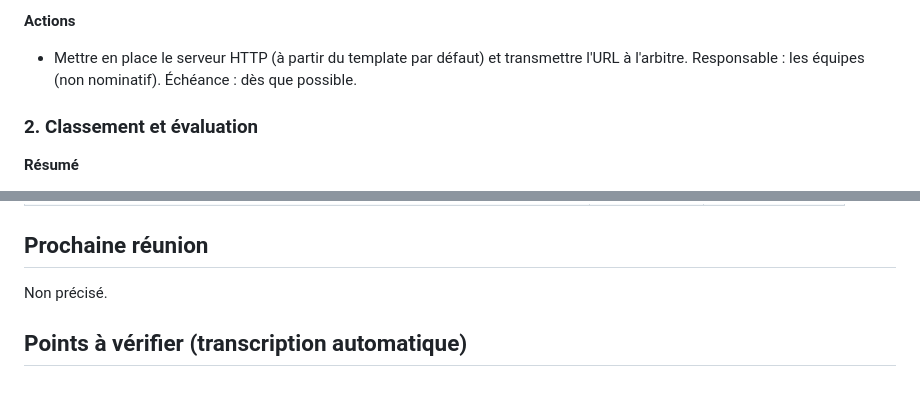
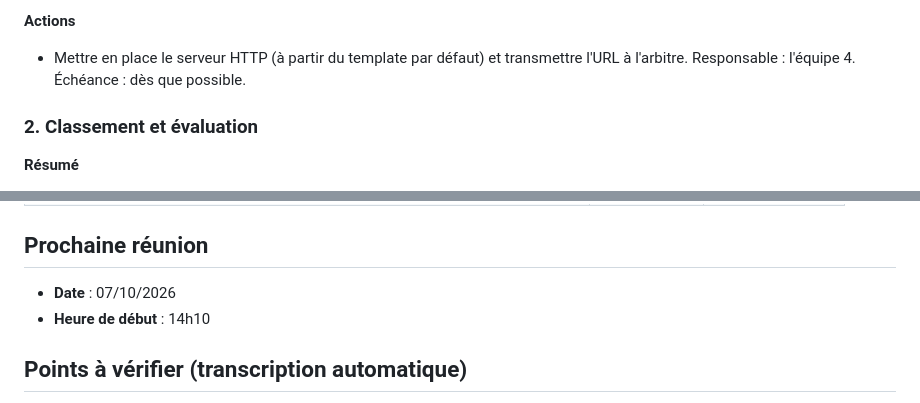
Before and after one commit to mathisDeronne/science-de-l-ingenieur, a Markdown page: Réunion/Jour1_matin.md, 2 parts joined by grey strips. Drawn GitHub-style.

Commit message:
Réunion_Jour1_Matin

```diff
--- a/Réunion/Jour1_matin.md
+++ b/Réunion/Jour1_matin.md
@@ -30,7 +30,7 @@ Non précisé. La réunion a démarré par les questions des équipes sur la pr
 - La stratégie doit respecter les règles du jeu.
 
 **Actions**
-- Mettre en place le serveur HTTP (à partir du template par défaut) et transmettre l'URL à l'arbitre. Responsable : les équipes (non nominatif). Échéance : dès que possible.
+- Mettre en place le serveur HTTP (à partir du template par défaut) et transmettre l'URL à l'arbitre. Responsable : l'équipe 4. Échéance : dès que possible.
 
 ### 2. Classement et évaluation
 
@@ -82,7 +82,8 @@ Non précisé. La réunion a démarré par les questions des équipes sur la pr
 
 ## Prochaine réunion
 
-Non précisé.
+- **Date** : 07/10/2026
+- **Heure de début** : 14h10
 
 ## Points à vérifier (transcription automatique)
 
```
